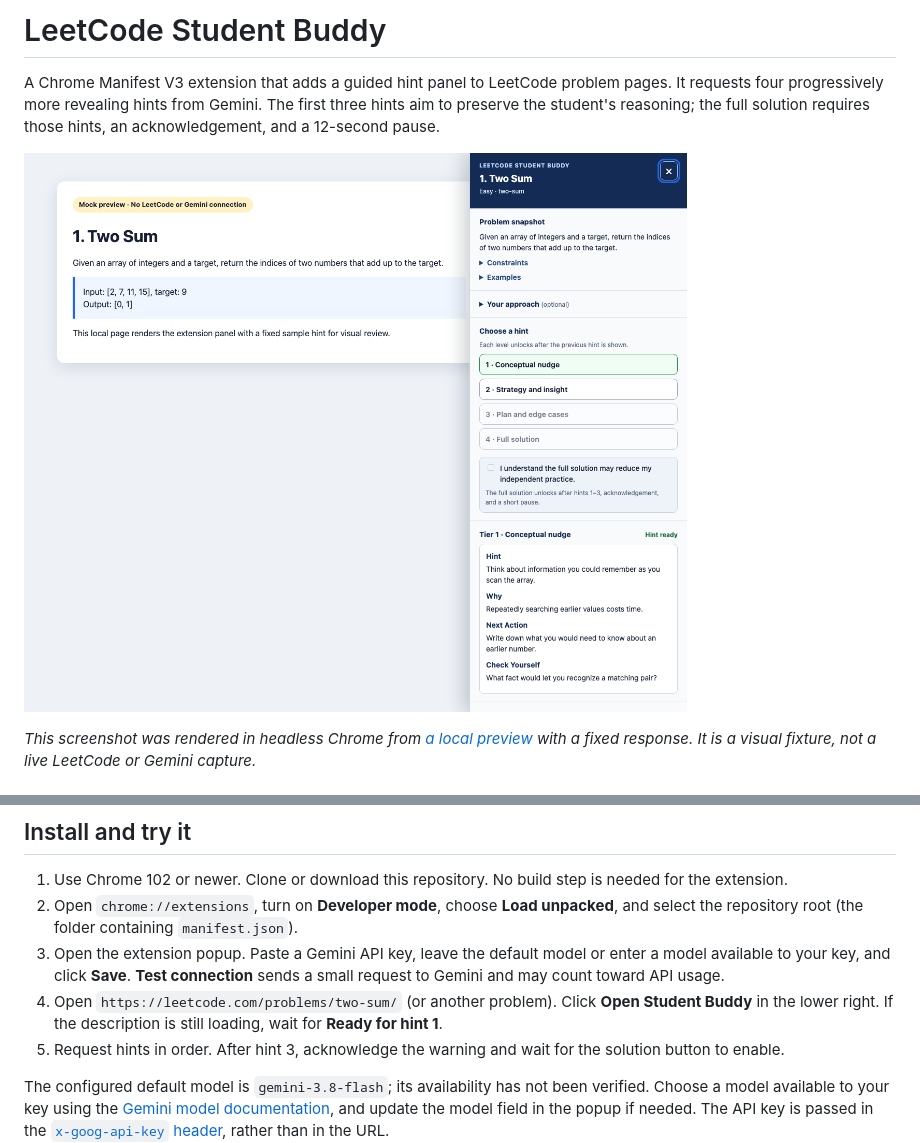
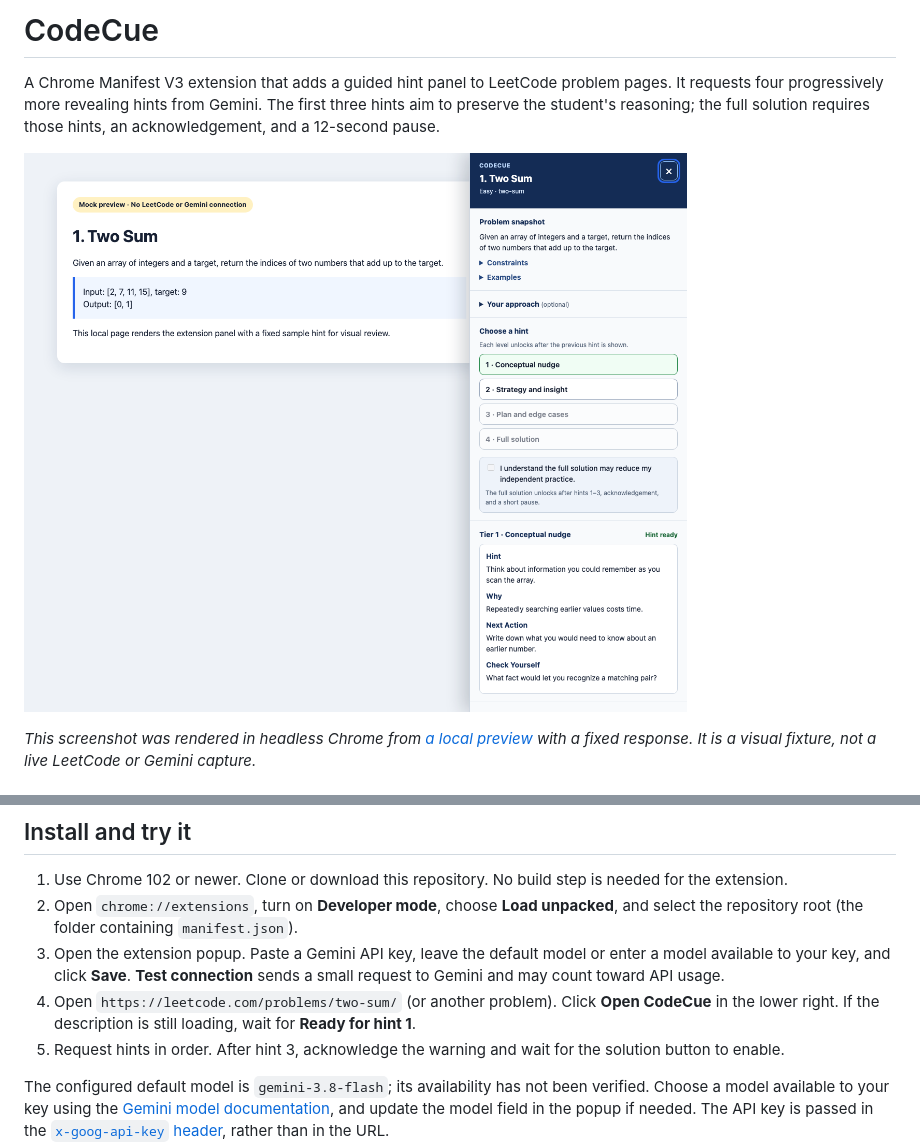
Before and after one commit to s-kar10/CodeCue, a Markdown page: README.md, 2 parts joined by grey strips. Drawn GitHub-style; pictures changed too: docs/images/panel-mock.png.

```diff
--- a/README.md
+++ b/README.md
@@ -1,4 +1,4 @@
-# LeetCode Student Buddy
+# CodeCue
 
 A Chrome Manifest V3 extension that adds a guided hint panel to LeetCode problem pages. It requests four progressively more revealing hints from Gemini. The first three hints aim to preserve the student's reasoning; the full solution requires those hints, an acknowledgement, and a 12-second pause.
 
@@ -18,7 +18,7 @@ A Chrome Manifest V3 extension that adds a guided hint panel to LeetCode problem
 1. Use Chrome 102 or newer. Clone or download this repository. No build step is needed for the extension.
 2. Open `chrome://extensions`, turn on **Developer mode**, choose **Load unpacked**, and select the repository root (the folder containing `manifest.json`).
 3. Open the extension popup. Paste a Gemini API key, leave the default model or enter a model available to your key, and click **Save**. **Test connection** sends a small request to Gemini and may count toward API usage.
-4. Open `https://leetcode.com/problems/two-sum/` (or another problem). Click **Open Student Buddy** in the lower right. If the description is still loading, wait for **Ready for hint 1**.
+4. Open `https://leetcode.com/problems/two-sum/` (or another problem). Click **Open CodeCue** in the lower right. If the description is still loading, wait for **Ready for hint 1**.
 5. Request hints in order. After hint 3, acknowledge the warning and wait for the solution button to enable.
 
 The configured default model is `gemini-3.8-flash`; its availability has not been verified. Choose a model available to your key using the [Gemini model documentation](https://ai.google.dev/gemini-api/docs/models), and update the model field in the popup if needed. The API key is passed in the [`x-goog-api-key` header](https://ai.google.dev/api), rather than in the URL.
```
Also changed, not shown: other parts of README.md (+1 -1 lines), DEMO_SCRIPT.md (+2 -2 lines), 13 other files.
